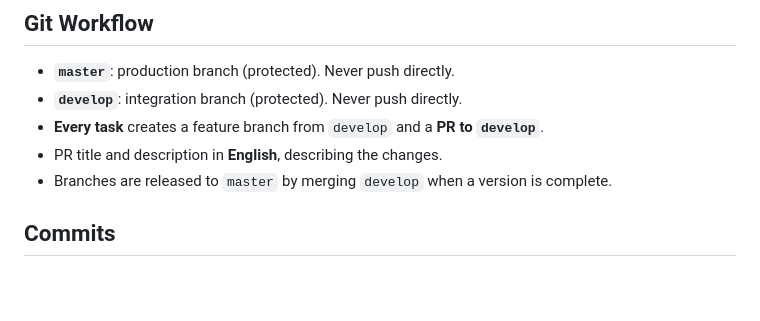
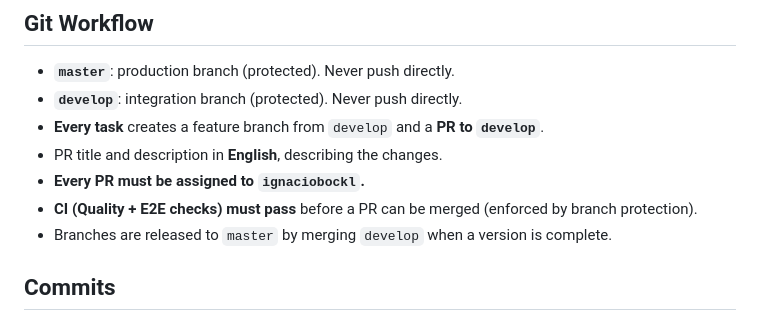
Before and after one commit to ignaciobockl/github-achievements, a Markdown page: AGENTS.md, the part around the change. GitHub-like rendering; blank space fills up the shorter version.

Commit message:
docs: document PR assignee and mandatory CI rules

```diff
--- a/AGENTS.md
+++ b/AGENTS.md
@@ -58,6 +58,8 @@ Always run `bun run lint`, `bun run typecheck`, and `bun run test` before commit
 - **`develop`**: integration branch (protected). Never push directly.
 - **Every task** creates a feature branch from `develop` and a **PR to `develop`**.
 - PR title and description in **English**, describing the changes.
+- **Every PR must be assigned to `ignaciobockl`.**
+- **CI (Quality + E2E checks) must pass** before a PR can be merged (enforced by branch protection).
 - Branches are released to `master` by merging `develop` when a version is complete.
 
 ## Commits
```
